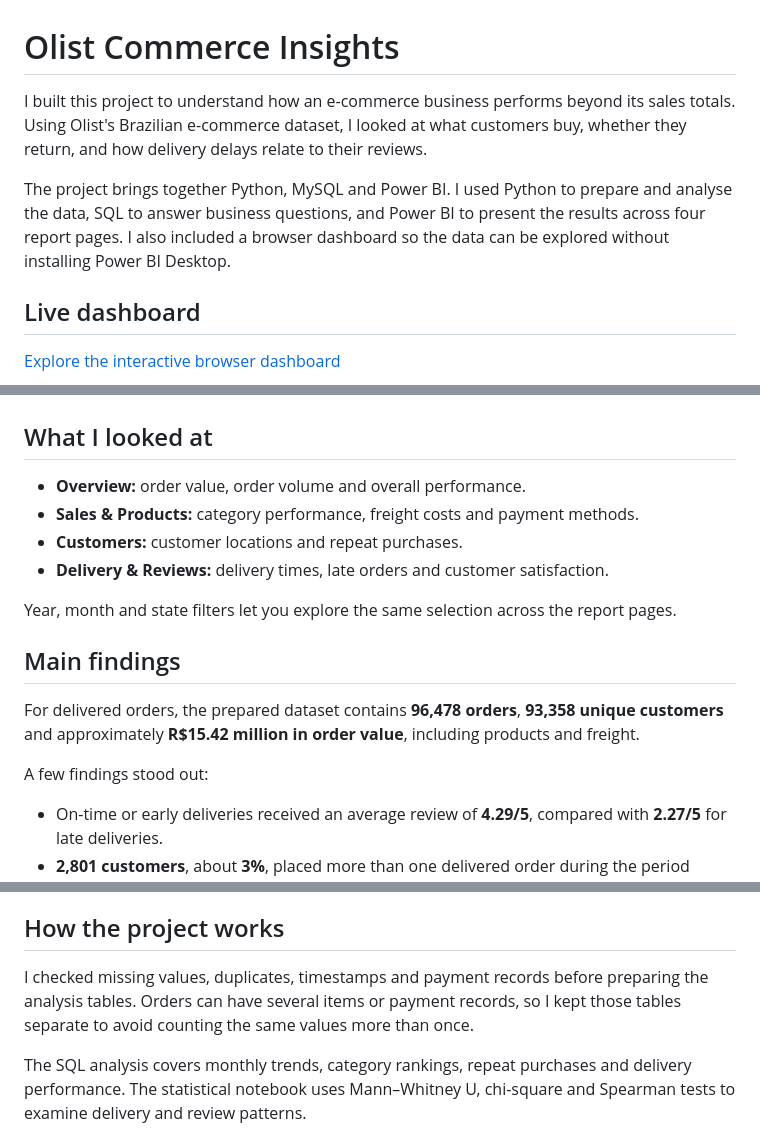
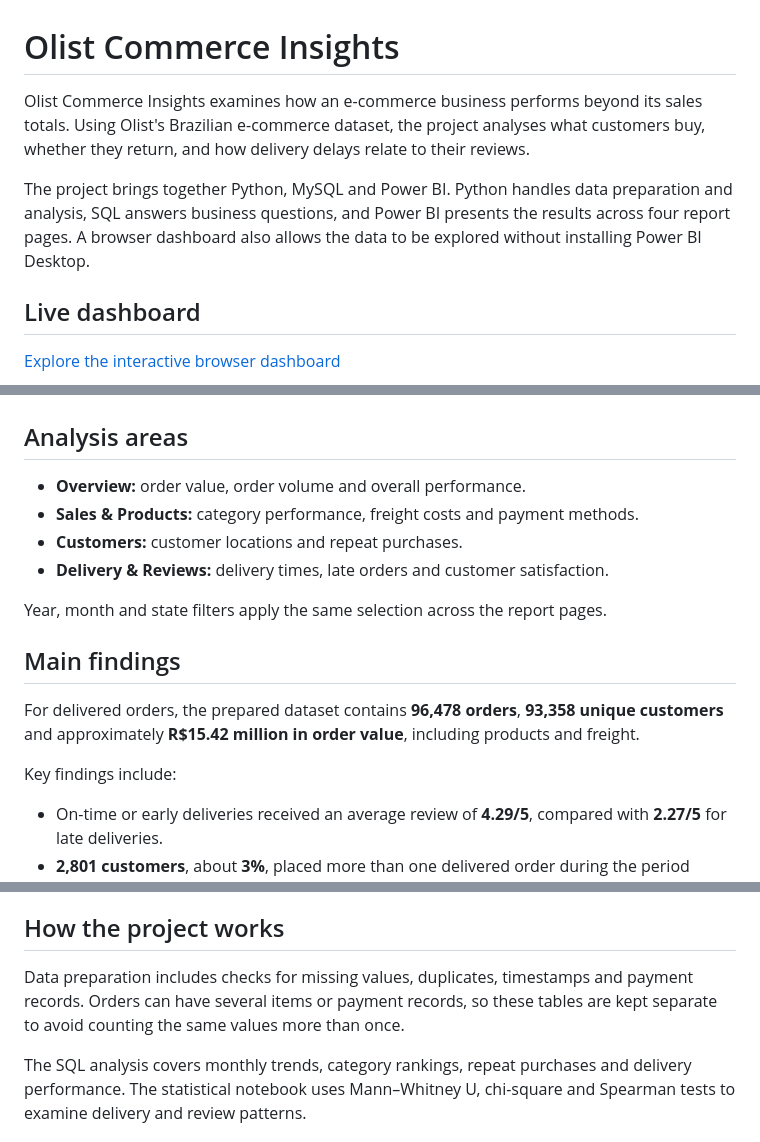
Before and after one commit to rushabkarania/Olist-Commerce-Insights, a Markdown page: README.md, 3 parts joined by grey strips. GitHub-like rendering.

```diff
--- a/README.md
+++ b/README.md
@@ -1,8 +1,8 @@
 # Olist Commerce Insights
 
-I built this project to understand how an e-commerce business performs beyond its sales totals. Using Olist's Brazilian e-commerce dataset, I looked at what customers buy, whether they return, and how delivery delays relate to their reviews.
+Olist Commerce Insights examines how an e-commerce business performs beyond its sales totals. Using Olist's Brazilian e-commerce dataset, the project analyses what customers buy, whether they return, and how delivery delays relate to their reviews.
 
-The project brings together Python, MySQL and Power BI. I used Python to prepare and analyse the data, SQL to answer business questions, and Power BI to present the results across four report pages. I also included a browser dashboard so the data can be explored without installing Power BI Desktop.
+The project brings together Python, MySQL and Power BI. Python handles data preparation and analysis, SQL answers business questions, and Power BI presents the results across four report pages. A browser dashboard also allows the data to be explored without installing Power BI Desktop.
 
 ## Live dashboard
 
@@ -10,20 +10,20 @@ The project brings together Python, MySQL and Power BI. I used Python to prepare
 
 ![Dashboard preview](assets/dashboard-preview.png)
 
-## What I looked at
+## Analysis areas
 
 - **Overview:** order value, order volume and overall performance.
 - **Sales & Products:** category performance, freight costs and payment methods.
 - **Customers:** customer locations and repeat purchases.
 - **Delivery & Reviews:** delivery times, late orders and customer satisfaction.
 
-Year, month and state filters let you explore the same selection across the report pages.
+Year, month and state filters apply the same selection across the report pages.
 
 ## Main findings
 
 For delivered orders, the prepared dataset contains **96,478 orders**, **93,358 unique customers** and approximately **R$15.42 million in order value**, including products and freight.
 
-A few findings stood out:
+Key findings include:
 
 - On-time or early deliveries received an average review of **4.29/5**, compared with **2.27/5** for late deliveries.
 - **2,801 customers**, about **3%**, placed more than one delivered order during the period covered.
@@ -38,7 +38,7 @@ Order value includes products and freight for delivered orders. Average order va
 
 ## How the project works
 
-I checked missing values, duplicates, timestamps and payment records before preparing the analysis tables. Orders can have several items or payment records, so I kept those tables separate to avoid counting the same values more than once.
+Data preparation includes checks for missing values, duplicates, timestamps and payment records. Orders can have several items or payment records, so these tables are kept separate to avoid counting the same values more than once.
 
 The SQL analysis covers monthly trends, category rankings, repeat purchases and delivery performance. The statistical notebook uses Mann–Whitney U, chi-square and Spearman tests to examine delivery and review patterns.
 
```
